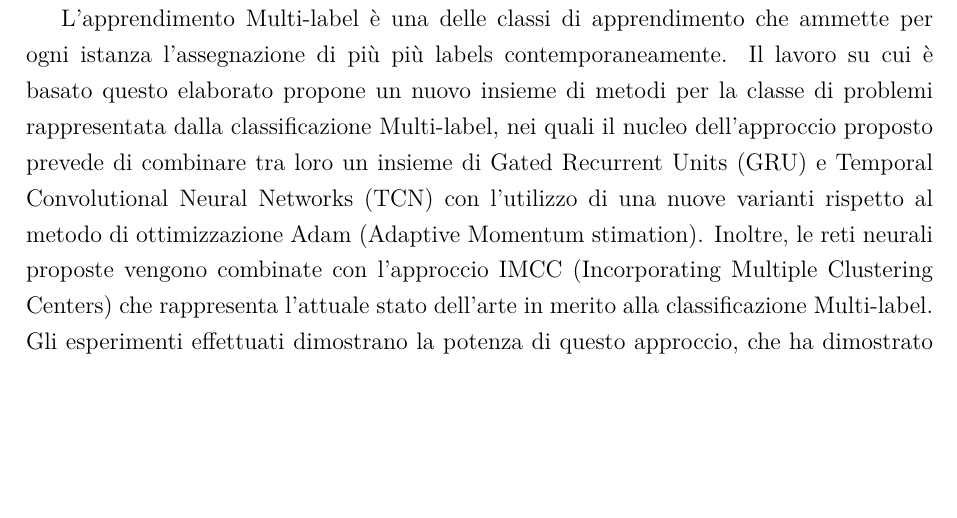
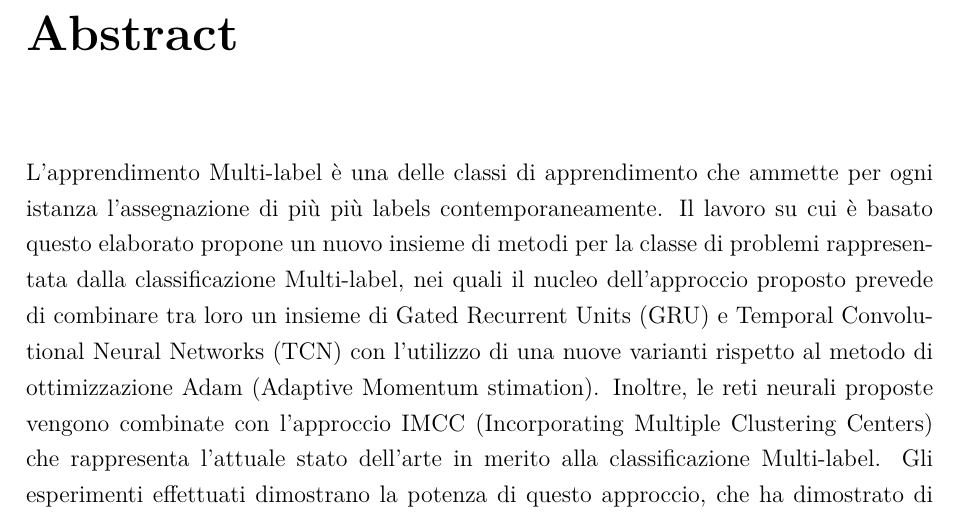
Before and after one commit to riccardorampon/bachelor-thesis, a LaTeX book (tesi.tex): part of page 5 of 37, cut at the place of the change, the shorter picture padded with empty space. Compiled offline with pdfLaTeX.

Commit message:
Add files via upload

```diff
--- a/tesi.tex
+++ b/tesi.tex
@@ -67,15 +67,13 @@
 
 	% ABSTRACT ----------------------------------------------------------------------------
 	\clearpage{\pagestyle{plain}\cleardoublepage}
-	%\chapter*{Abstract} % nome capitolo
-	%\label{chapter:zero}
+	\chapter*{Abstract} % nome capitolo
+	\label{chapter:zero}
 	\addcontentsline{toc}{chapter}{Abstract}
 	\input{abstract.tex} % importa il capitolo dal corrispondente file
 
-
 	\pagenumbering{gobble}
 	\thispagestyle{empty}
-
 	\clearpage{\pagestyle{plain}\cleardoublepage}
 	\tableofcontents %Indice
 
```
Also changed, not shown: tesi.pdf.
